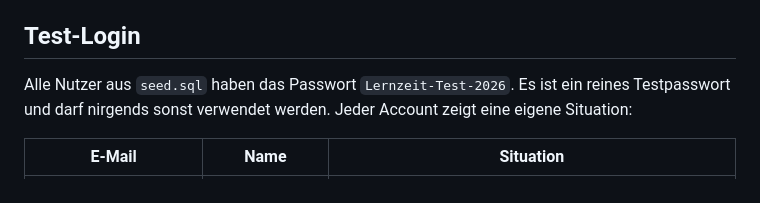
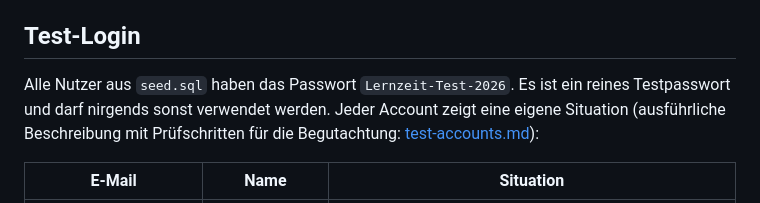
Before and after one commit to Fritz-IU/ISEF01-Lernzeit-Manager, a Markdown page: docs/datenbank.md, the part around the change. Rendered like a GitHub page.

```diff
--- a/docs/datenbank.md
+++ b/docs/datenbank.md
@@ -50,7 +50,7 @@ Hat sich etwas in `sql/` geändert, einfach erneut ausführen:
 
 ## Test-Login
 
-Alle Nutzer aus `seed.sql` haben das Passwort `Lernzeit-Test-2026`. Es ist ein reines Testpasswort und darf nirgends sonst verwendet werden. Jeder Account zeigt eine eigene Situation:
+Alle Nutzer aus `seed.sql` haben das Passwort `Lernzeit-Test-2026`. Es ist ein reines Testpasswort und darf nirgends sonst verwendet werden. Jeder Account zeigt eine eigene Situation (ausführliche Beschreibung mit Prüfschritten für die Begutachtung: [test-accounts.md](test-accounts.md)):
 
 | E-Mail | Name | Situation |
 | --- | --- | --- |
```
Also changed, not shown: docs/test-accounts.md (added, +101 -0 lines).
